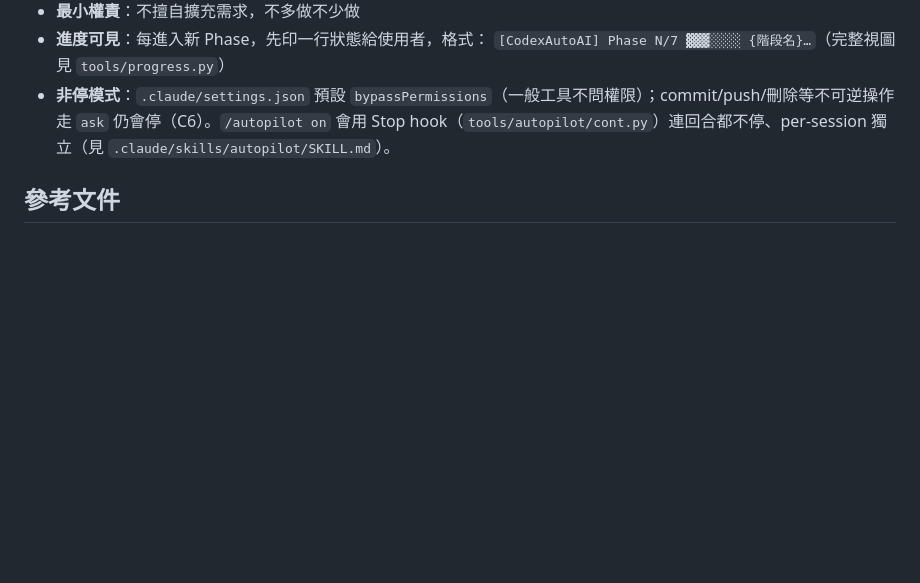
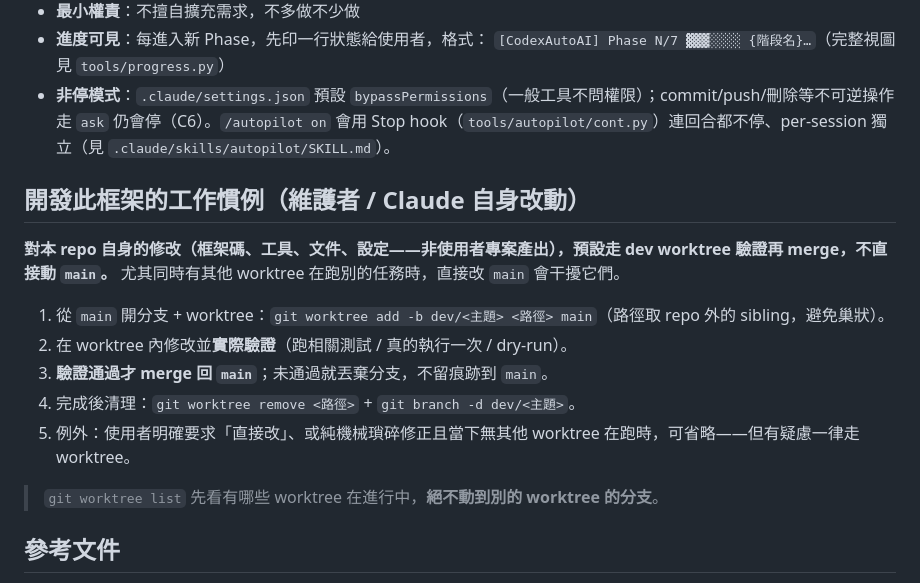
Before and after one commit to gsinvest017-ai/gs-codex-auto-ai, a Markdown page: AGENTS.md, the part around the change. Rendered like a GitHub page; blank space fills up the shorter version.

```diff
--- a/AGENTS.md
+++ b/AGENTS.md
@@ -48,6 +48,18 @@
   `[CodexAutoAI] Phase N/7 ▓▓▓░░░░ {階段名}…`（完整視圖見 `tools/progress.py`）
 - **非停模式**：`.claude/settings.json` 預設 `bypassPermissions`（一般工具不問權限）；commit/push/刪除等不可逆操作走 `ask` 仍會停（C6）。`/autopilot on` 會用 Stop hook（`tools/autopilot/cont.py`）連回合都不停、per-session 獨立（見 `.claude/skills/autopilot/SKILL.md`）。
 
+## 開發此框架的工作慣例（維護者 / Claude 自身改動）
+
+**對本 repo 自身的修改（框架碼、工具、文件、設定——非使用者專案產出），預設走 dev worktree 驗證再 merge，不直接動 `main`。** 尤其同時有其他 worktree 在跑別的任務時，直接改 `main` 會干擾它們。
+
+1. 從 `main` 開分支 + worktree：`git worktree add -b dev/<主題> <路徑> main`（路徑取 repo 外的 sibling，避免巢狀）。
+2. 在 worktree 內修改並**實際驗證**（跑相關測試 / 真的執行一次 / dry-run）。
+3. **驗證通過才 merge 回 `main`**；未通過就丟棄分支，不留痕跡到 `main`。
+4. 完成後清理：`git worktree remove <路徑>` + `git branch -d dev/<主題>`。
+5. 例外：使用者明確要求「直接改」、或純機械瑣碎修正且當下無其他 worktree 在跑時，可省略——但有疑慮一律走 worktree。
+
+> `git worktree list` 先看有哪些 worktree 在進行中，**絕不動到別的 worktree 的分支**。
+
 ## 參考文件
 
 - 使用者入口：`.claude/skills/start/SKILL.md`（`/start`，唯一需使用者觸發的指令）
```
Also changed, not shown: CLAUDE.md (+12 -0 lines).
